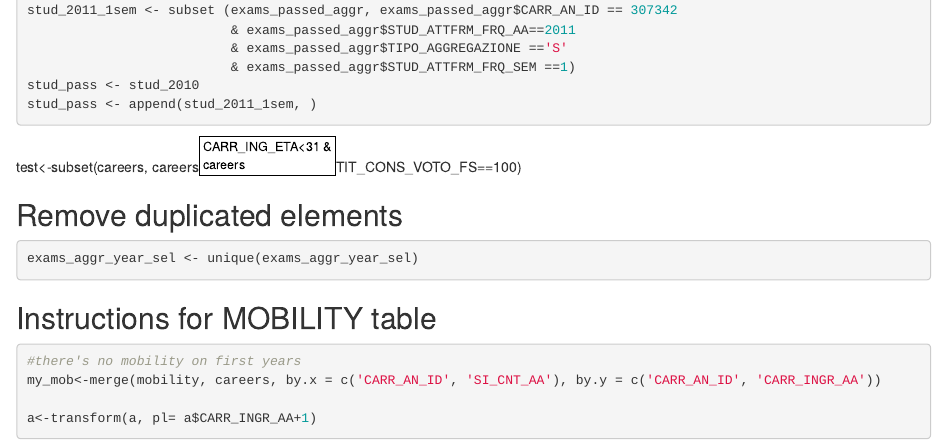
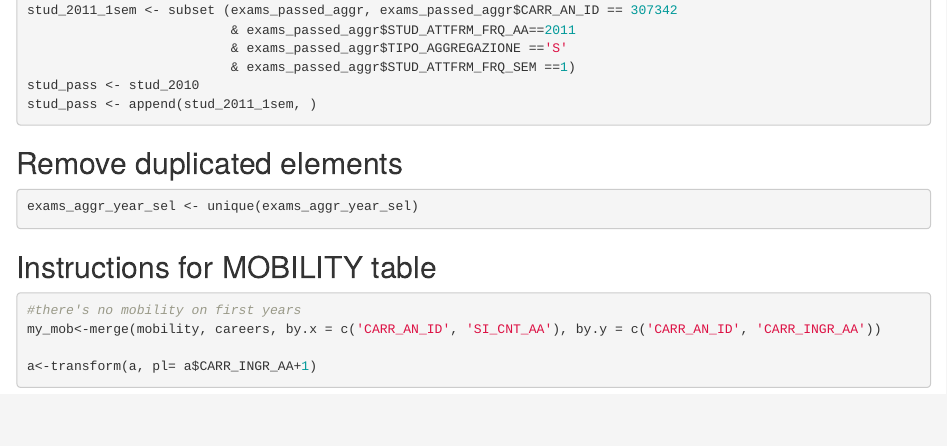
Before and after one commit to Pa-O-La/mixedmodel, an R Markdown document (intro.Rmd): the page in a window 1100 px wide, from 1180 px down. Rendered offline with R 4.5, knitr and Pandoc, with nearby package versions.

Commit message:
only younger people

````diff
--- a/intro.Rmd
+++ b/intro.Rmd
@@ -76,8 +76,6 @@ stud_pass <- stud_2010
 stud_pass <- append(stud_2011_1sem, )
 ```
 
-test<-subset(careers, careers$CARR_ING_ETA<31 & careers$TIT_CONS_VOTO_FS==100)
-
 
 ## Remove duplicated elements
 ```{r eval=FALSE}
````
Also changed, not shown: 1_analisi.R (+6 -0 lines).
